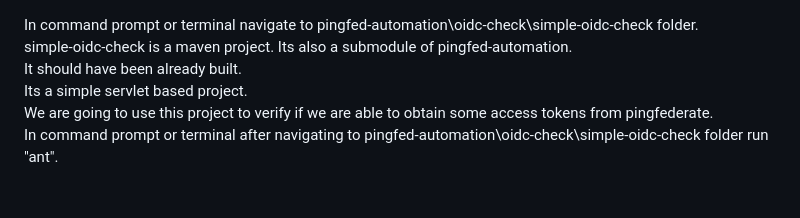
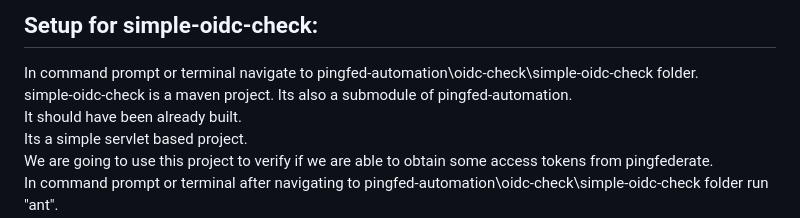
Before and after one commit to teq-niq/pingfed-automation, a Markdown page: oidc-check/simple-oidc-check/README.md, the part around the change. GitHub-like rendering; blank space fills up the shorter version.

Commit message:
improved formatting

```diff
--- a/oidc-check/simple-oidc-check/README.md
+++ b/oidc-check/simple-oidc-check/README.md
@@ -1,3 +1,4 @@
+## Setup for simple-oidc-check:
 
 In command prompt or terminal navigate to pingfed-automation\oidc-check\simple-oidc-check folder.
 simple-oidc-check is a maven project. Its also a submodule of pingfed-automation.
```
